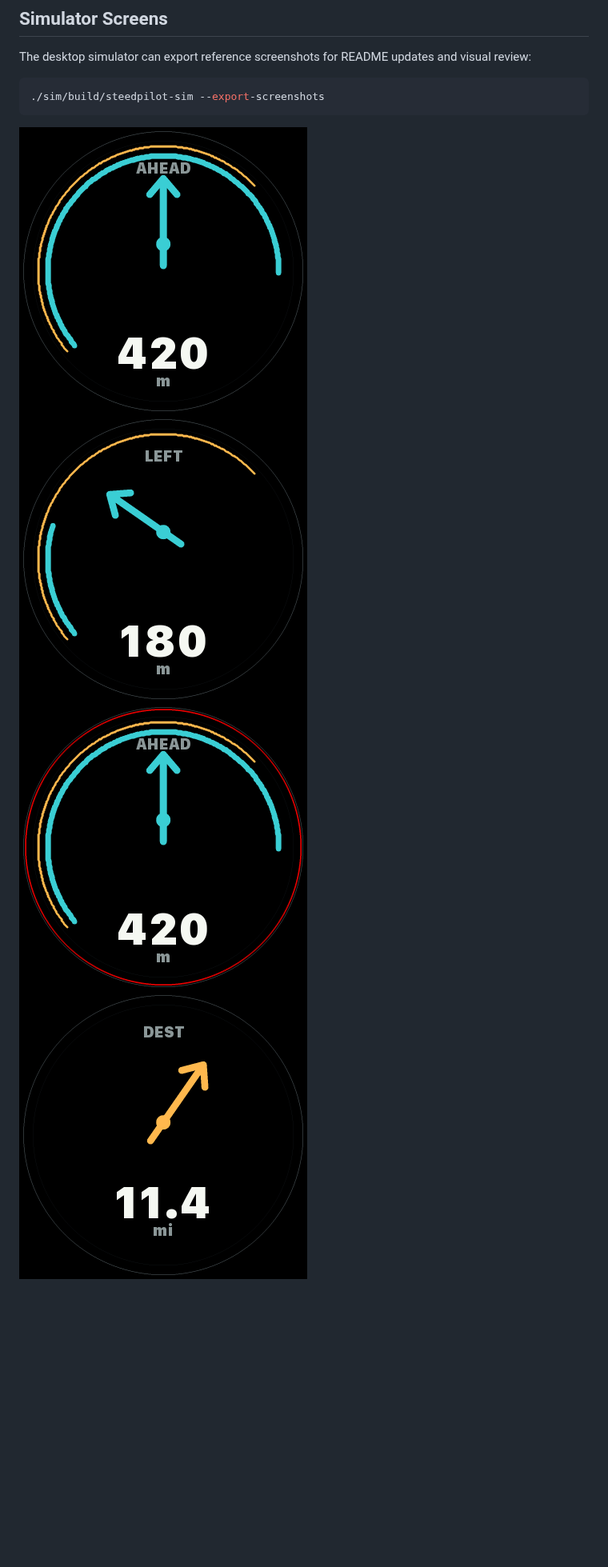
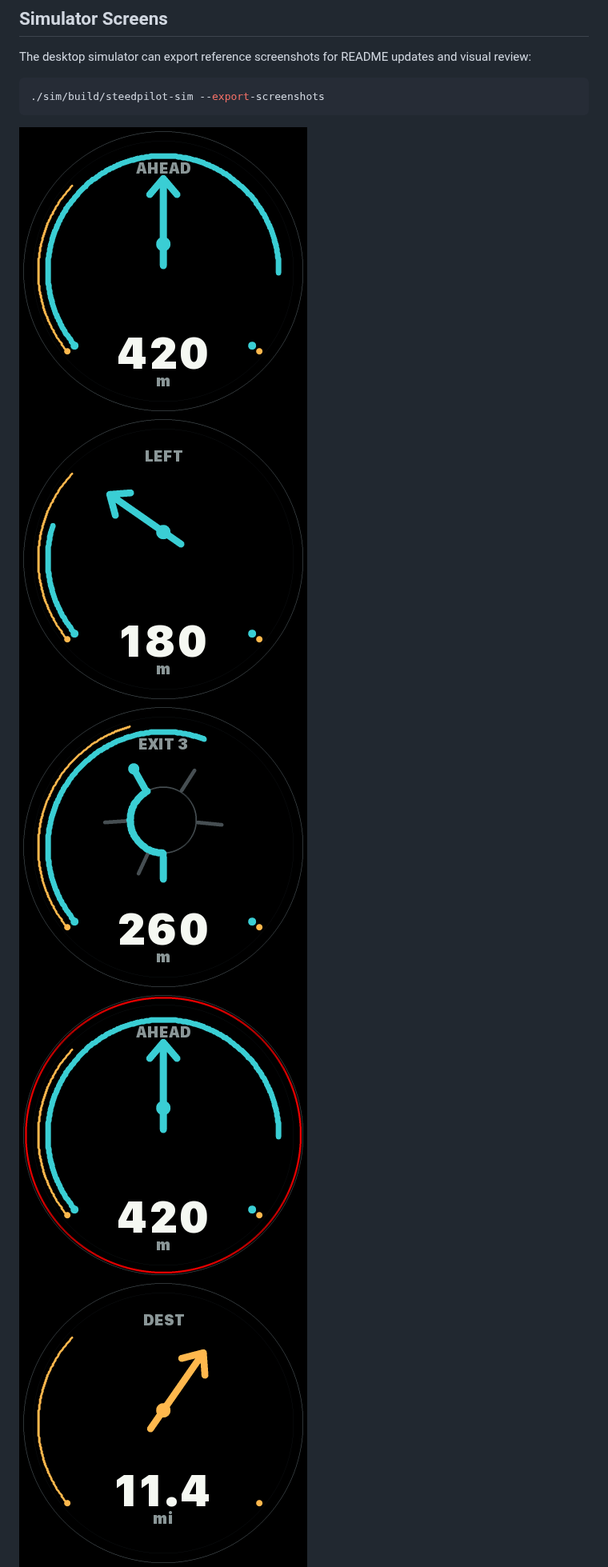
Before and after one commit to deanthecoder/SteedPilot, a Markdown page: README.md, the part around one of its changes. Shown at 80% size. GitHub-like rendering; pictures changed too: img/destination-heading.png, img/navigation-ahead.png, img/navigation-left.png; blank space fills up the shorter version.

Commit message:
Feature: Add progress arcs and roundabout guidance

```diff
--- a/README.md
+++ b/README.md
@@ -97,6 +99,7 @@ The desktop simulator can export reference screenshots for README updates and vi
 
 ![Navigation ahead](img/navigation-ahead.png)
 ![Navigation left](img/navigation-left.png)
+![Navigation roundabout](img/navigation-roundabout.png)
 ![Navigation speed warning](img/navigation-speed-warning.png)
 ![Destination heading](img/destination-heading.png)
 ![Display calibration](img/display-calibration.png)
```
Also changed, not shown: other parts of README.md (+3 -1 lines), 3 other files.
